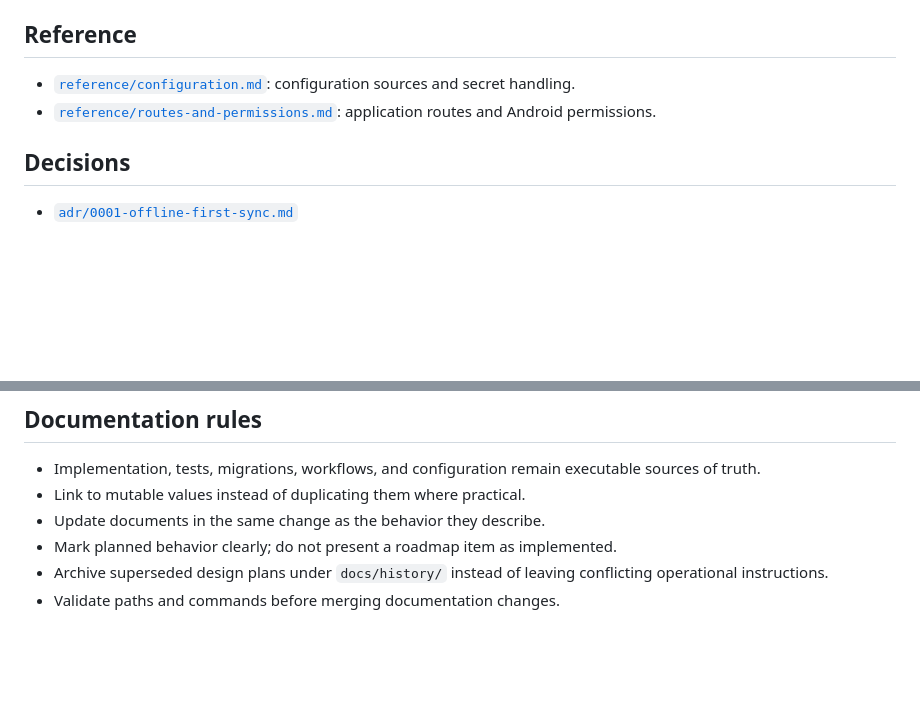
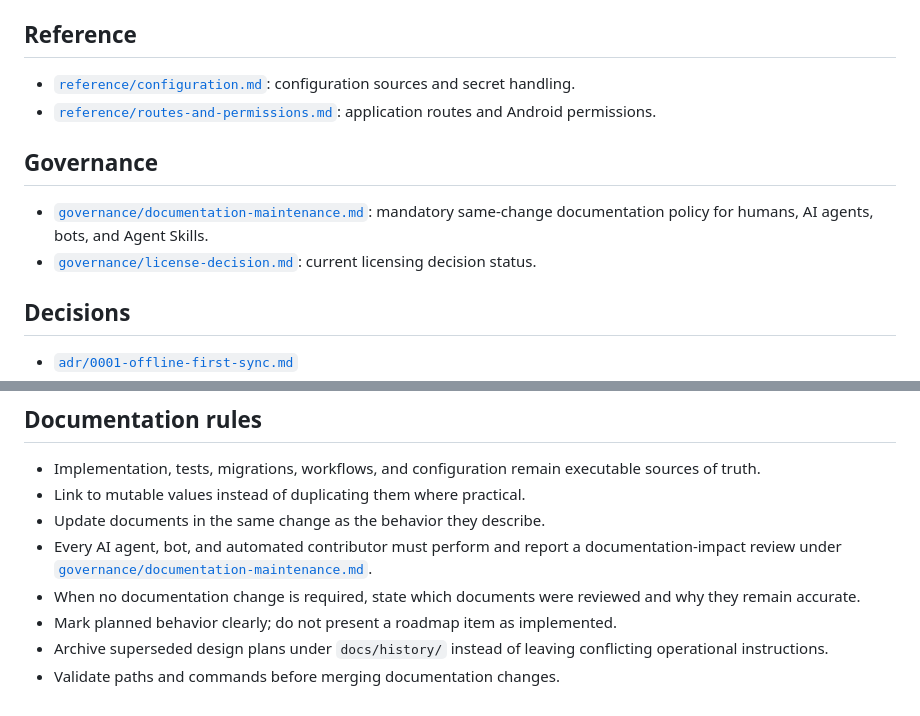
Before and after one commit to zuhak5/HomePilot, a Markdown page: docs/README.md, 2 parts joined by grey strips. GitHub-like rendering; blank space fills up the shorter version.

Commit message:
Link mandatory documentation maintenance policy

```diff
--- a/docs/README.md
+++ b/docs/README.md
@@ -34,6 +34,11 @@ This directory is the canonical entry point for product, architecture, developme
 - [`reference/configuration.md`](reference/configuration.md): configuration sources and secret handling.
 - [`reference/routes-and-permissions.md`](reference/routes-and-permissions.md): application routes and Android permissions.
 
+## Governance
+
+- [`governance/documentation-maintenance.md`](governance/documentation-maintenance.md): mandatory same-change documentation policy for humans, AI agents, bots, and Agent Skills.
+- [`governance/license-decision.md`](governance/license-decision.md): current licensing decision status.
+
 ## Decisions
 
 - [`adr/0001-offline-first-sync.md`](adr/0001-offline-first-sync.md)
@@ -52,6 +57,8 @@ This directory is the canonical entry point for product, architecture, developme
 - Implementation, tests, migrations, workflows, and configuration remain executable sources of truth.
 - Link to mutable values instead of duplicating them where practical.
 - Update documents in the same change as the behavior they describe.
+- Every AI agent, bot, and automated contributor must perform and report a documentation-impact review under [`governance/documentation-maintenance.md`](governance/documentation-maintenance.md).
+- When no documentation change is required, state which documents were reviewed and why they remain accurate.
 - Mark planned behavior clearly; do not present a roadmap item as implemented.
 - Archive superseded design plans under `docs/history/` instead of leaving conflicting operational instructions.
 - Validate paths and commands before merging documentation changes.
```
